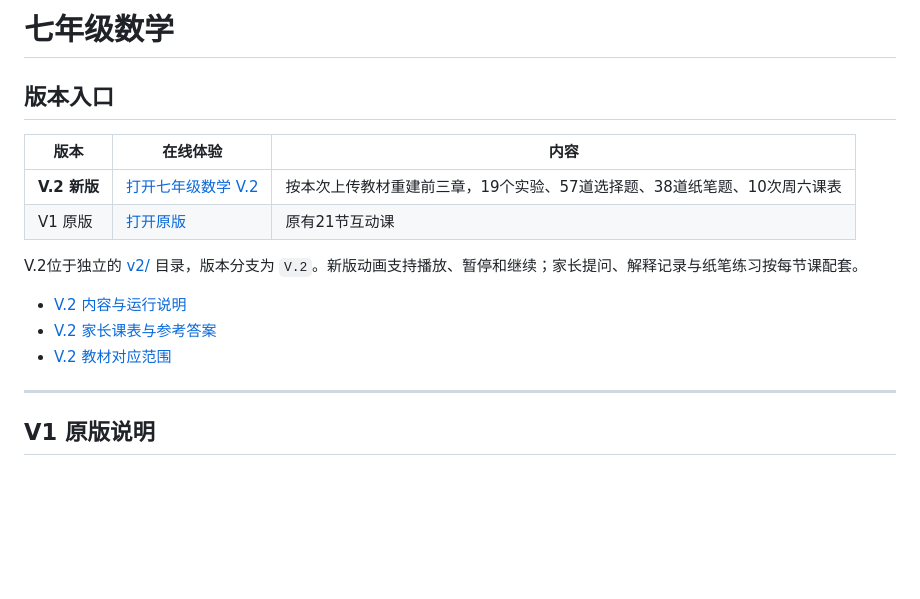
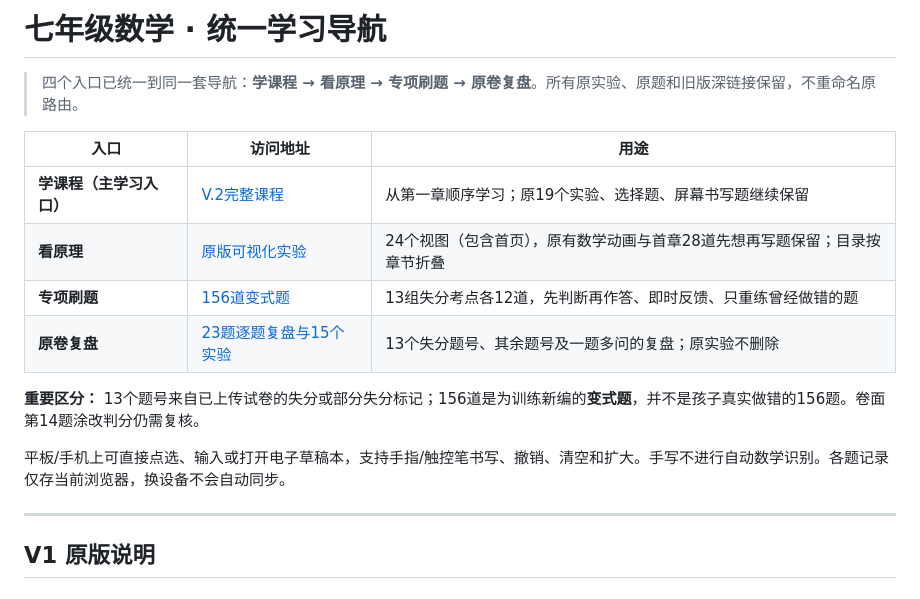
Before and after one commit to zhanglingshare/grade7-math-visualized, a Markdown page: README.md, the part around the change. Rendered like a GitHub page; blank space fills up the shorter version.

Commit message:
Document canonical four-route learning navigation and expanded 156-question bank

```diff
--- a/README.md
+++ b/README.md
@@ -1,17 +1,17 @@
-# 七年级数学
+# 七年级数学 · 统一学习导航
 
-## 版本入口
+> 四个入口已统一到同一套导航：**学课程 → 看原理 → 专项刷题 → 原卷复盘**。所有原实验、原题和旧版深链接保留，不重命名原路由。
 
-| 版本 | 在线体验 | 内容 |
+| 入口 | 访问地址 | 用途 |
 | --- | --- | --- |
-| **V.2 新版** | [打开七年级数学 V.2](https://zhanglingshare.github.io/grade7-math-visualized/v2/) | 按本次上传教材重建前三章，19个实验、57道选择题、38道纸笔题、10次周六课表 |
-| V1 原版 | [打开原版](https://zhanglingshare.github.io/grade7-math-visualized/) | 原有21节互动课 |
+| **学课程（主学习入口）** | [V.2完整课程](https://zhanglingshare.github.io/grade7-math-visualized/v2/#chapter/1) | 从第一章顺序学习；原19个实验、选择题、屏幕书写题继续保留 |
+| **看原理** | [原版可视化实验](https://zhanglingshare.github.io/grade7-math-visualized/#view-1-1) | 24个视图（包含首页），原有数学动画与首章28道先想再写题保留；目录按章节折叠 |
+| **专项刷题** | [156道变式题](https://zhanglingshare.github.io/grade7-math-visualized/practice-bank.html) | 13组失分考点各12道，先判断再作答、即时反馈、只重练曾经做错的题 |
+| **原卷复盘** | [23题逐题复盘与15个实验](https://zhanglingshare.github.io/grade7-math-visualized/exam-labs.html#overview) | 13个失分题号、其余题号及一题多问的复盘；原实验不删除 |
 
-V.2位于独立的 [v2/](v2/) 目录，版本分支为 `V.2`。新版动画支持播放、暂停和继续；家长提问、解释记录与纸笔练习按每节课配套。
+**重要区分：** 13个题号来自已上传试卷的失分或部分失分标记；156道是为训练新编的**变式题**，并不是孩子真实做错的156题。卷面第14题涂改判分仍需复核。
 
-- [V.2 内容与运行说明](v2/README.md)
-- [V.2 家长课表与参考答案](v2/parent-guide.md)
-- [V.2 教材对应范围](v2/TEXTBOOK-COVERAGE.md)
+平板/手机上可直接点选、输入或打开电子草稿本，支持手指/触控笔书写、撤销、清空和扩大。手写不进行自动数学识别。各题记录仅存当前浏览器，换设备不会自动同步。
 
 ---
 
```
